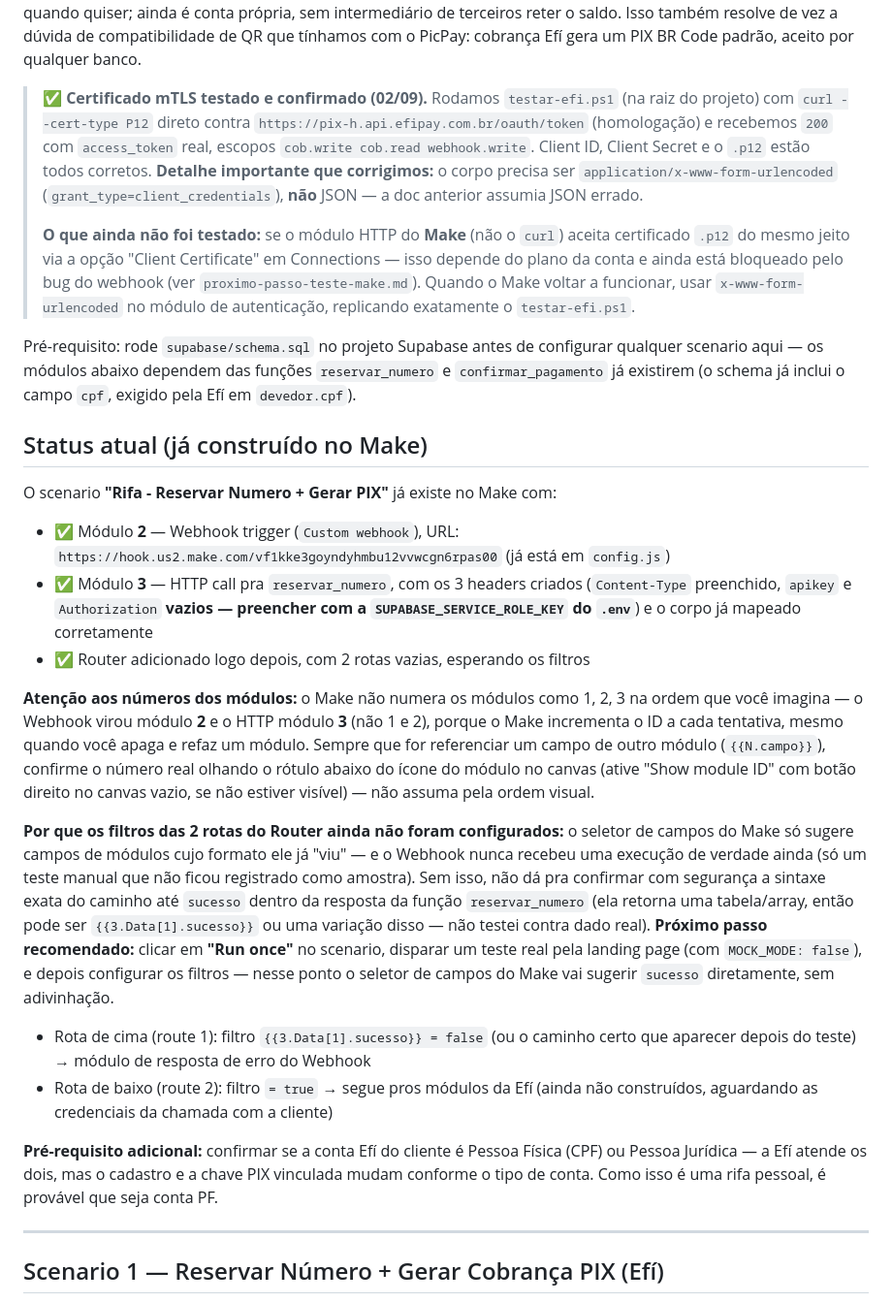
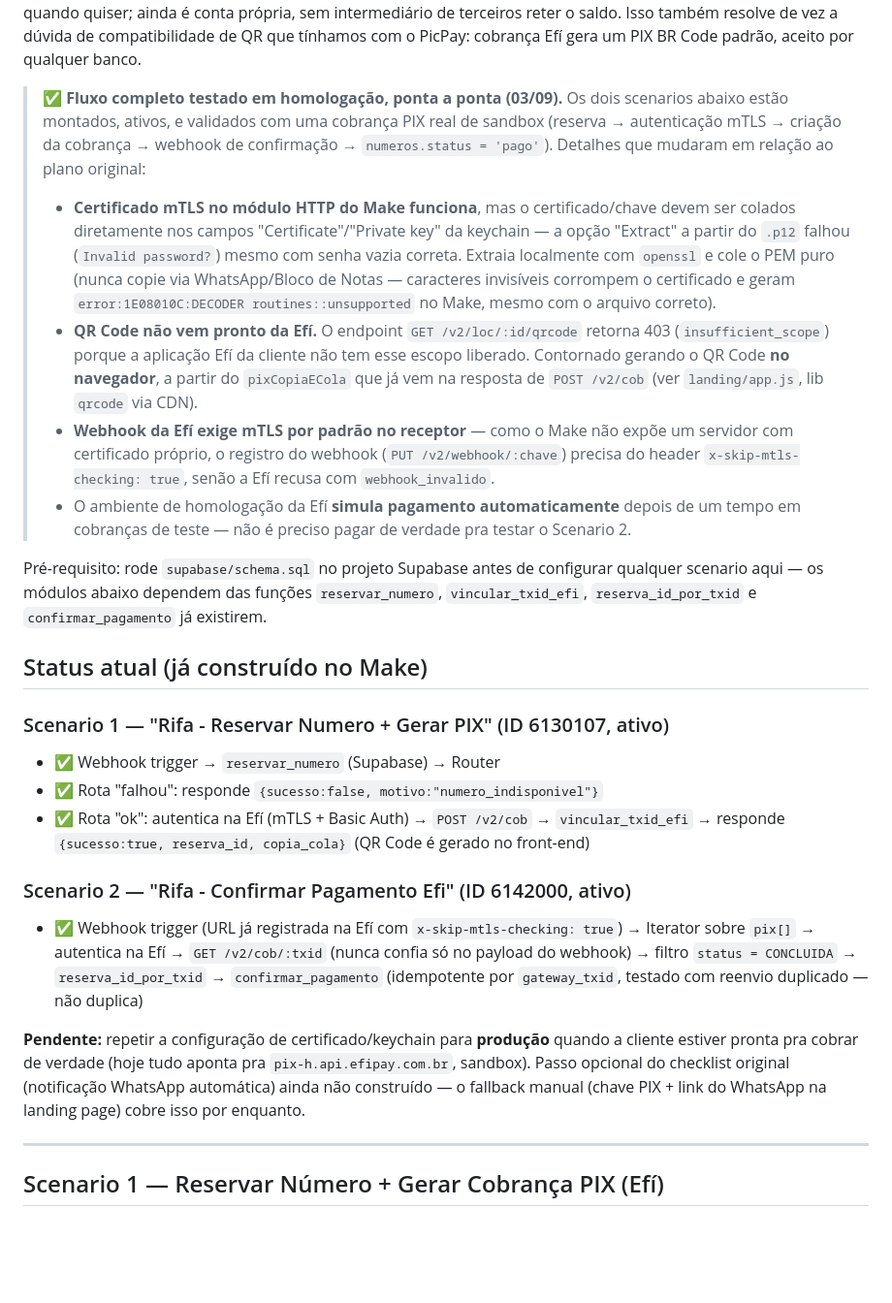
Before and after one commit to thiagoeduardomartinsnunes459-collab/rifa-formatura-automacao, a Markdown page: docs/MAKE-SETUP.md, the part around one of its changes. Shown at 97% size. Rendered like a GitHub page; blank space fills up the shorter version.

Commit message:
Atualiza MAKE-SETUP.md com estado real dos Scenarios 1 e 2
Documenta o fluxo completo validado em homologacao: certificado mTLS
colado direto (Extract do .p12 falha no Make), QR Code gerado no
navegador (endpoint da Efi sem escopo), header x-skip-mtls-checking
necessario pra registrar o webhook, e auto-simulacao de pagamento no
sandbox da Efi. Checklist de pre-lancamento atualizado.

Co-Authored-By: Claude Sonnet 5 <noreply@anthropic.com>

```diff
--- a/docs/MAKE-SETUP.md
+++ b/docs/MAKE-SETUP.md
@@ -16,61 +16,53 @@ própria, sem intermediário de terceiros reter o saldo. Isso também resolve de
 dúvida de compatibilidade de QR que tínhamos com o PicPay: cobrança Efí gera um PIX BR
 Code padrão, aceito por qualquer banco.
 
-> ✅ **Certificado mTLS testado e confirmado (02/09).** Rodamos `testar-efi.ps1` (na raiz
-> do projeto) com `curl --cert-type P12` direto contra
-> `https://pix-h.api.efipay.com.br/oauth/token` (homologação) e recebemos `200` com
-> `access_token` real, escopos `cob.write cob.read webhook.write`. Client ID, Client
-> Secret e o `.p12` estão todos corretos. **Detalhe importante que corrigimos:** o corpo
-> precisa ser `application/x-www-form-urlencoded` (`grant_type=client_credentials`), **não**
-> JSON — a doc anterior assumia JSON errado.
+> ✅ **Fluxo completo testado em homologação, ponta a ponta (03/09).** Os dois scenarios
+> abaixo estão montados, ativos, e validados com uma cobrança PIX real de sandbox (reserva
+> → autenticação mTLS → criação da cobrança → webhook de confirmação → `numeros.status =
+> 'pago'`). Detalhes que mudaram em relação ao plano original:
 >
-> **O que ainda não foi testado:** se o módulo HTTP do **Make** (não o `curl`) aceita
-> certificado `.p12` do mesmo jeito via a opção "Client Certificate" em Connections — isso
-> depende do plano da conta e ainda está bloqueado pelo bug do webhook (ver
-> `proximo-passo-teste-make.md`). Quando o Make voltar a funcionar, usar
-> `x-www-form-urlencoded` no módulo de autenticação, replicando exatamente o `testar-efi.ps1`.
+> - **Certificado mTLS no módulo HTTP do Make funciona**, mas o certificado/chave devem
+>   ser colados diretamente nos campos "Certificate"/"Private key" da keychain — a opção
+>   "Extract" a partir do `.p12` falhou (`Invalid password?`) mesmo com senha vazia
+>   correta. Extraia localmente com `openssl` e cole o PEM puro (nunca copie via
+>   WhatsApp/Bloco de Notas — caracteres invisíveis corrompem o certificado e geram
+>   `error:1E08010C:DECODER routines::unsupported` no Make, mesmo com o arquivo correto).
+> - **QR Code não vem pronto da Efí.** O endpoint `GET /v2/loc/:id/qrcode` retorna 403
+>   (`insufficient_scope`) porque a aplicação Efí da cliente não tem esse escopo liberado.
+>   Contornado gerando o QR Code **no navegador**, a partir do `pixCopiaECola` que já vem
+>   na resposta de `POST /v2/cob` (ver `landing/app.js`, lib `qrcode` via CDN).
+> - **Webhook da Efí exige mTLS por padrão no receptor** — como o Make não expõe um
+>   servidor com certificado próprio, o registro do webhook (`PUT /v2/webhook/:chave`)
+>   precisa do header `x-skip-mtls-checking: true`, senão a Efí recusa com
+>   `webhook_invalido`.
+> - O ambiente de homologação da Efí **simula pagamento automaticamente** depois de um
+>   tempo em cobranças de teste — não é preciso pagar de verdade pra testar o Scenario 2.
 
 Pré-requisito: rode `supabase/schema.sql` no projeto Supabase antes de configurar
-qualquer scenario aqui — os módulos abaixo dependem das funções `reservar_numero` e
-`confirmar_pagamento` já existirem (o schema já inclui o campo `cpf`, exigido pela Efí em
-`devedor.cpf`).
+qualquer scenario aqui — os módulos abaixo dependem das funções `reservar_numero`,
+`vincular_txid_efi`, `reserva_id_por_txid` e `confirmar_pagamento` já existirem.
 
 ## Status atual (já construído no Make)
 
-O scenario **"Rifa - Reservar Numero + Gerar PIX"** já existe no Make com:
+### Scenario 1 — "Rifa - Reservar Numero + Gerar PIX" (ID 6130107, ativo)
 
-- ✅ Módulo **2** — Webhook trigger (`Custom webhook`), URL:
-  `https://hook.us2.make.com/vf1kke3goyndyhmbu12vvwcgn6rpas00` (já está em `config.js`)
-- ✅ Módulo **3** — HTTP call pra `reservar_numero`, com os 3 headers criados
-  (`Content-Type` preenchido, `apikey` e `Authorization` **vazios — preencher com a
-  `SUPABASE_SERVICE_ROLE_KEY` do `.env`**) e o corpo já mapeado corretamente
-- ✅ Router adicionado logo depois, com 2 rotas vazias, esperando os filtros
+- ✅ Webhook trigger → `reservar_numero` (Supabase) → Router
+- ✅ Rota "falhou": responde `{sucesso:false, motivo:"numero_indisponivel"}`
+- ✅ Rota "ok": autentica na Efí (mTLS + Basic Auth) → `POST /v2/cob` → `vincular_txid_efi`
+  → responde `{sucesso:true, reserva_id, copia_cola}` (QR Code é gerado no front-end)
 
-**Atenção aos números dos módulos:** o Make não numera os módulos como 1, 2, 3 na ordem
-que você imagina — o Webhook virou módulo **2** e o HTTP módulo **3** (não 1 e 2), porque
-o Make incrementa o ID a cada tentativa, mesmo quando você apaga e refaz um módulo. Sempre
-que for referenciar um campo de outro módulo (`{{N.campo}}`), confirme o número real
-olhando o rótulo abaixo do ícone do módulo no canvas (ative "Show module ID" com botão
-direito no canvas vazio, se não estiver visível) — não assuma pela ordem visual.
+### Scenario 2 — "Rifa - Confirmar Pagamento Efi" (ID 6142000, ativo)
 
-**Por que os filtros das 2 rotas do Router ainda não foram configurados:** o seletor de
-campos do Make só sugere campos de módulos cujo formato ele já "viu" — e o Webhook nunca
-recebeu uma execução de verdade ainda (só um teste manual que não ficou registrado como
-amostra). Sem isso, não dá pra confirmar com segurança a sintaxe exata do caminho até
-`sucesso` dentro da resposta da função `reservar_numero` (ela retorna uma tabela/array,
-então pode ser `{{3.Data[1].sucesso}}` ou uma variação disso — não testei contra dado
-real). **Próximo passo recomendado:** clicar em **"Run once"** no scenario, disparar um
-teste real pela landing page (com `MOCK_MODE: false`), e depois configurar os filtros —
-nesse ponto o seletor de campos do Make vai sugerir `sucesso` diretamente, sem adivinhação.
+- ✅ Webhook trigger (URL já registrada na Efí com `x-skip-mtls-checking: true`) → Iterator
+  sobre `pix[]` → autentica na Efí → `GET /v2/cob/:txid` (nunca confia só no payload do
+  webhook) → filtro `status = CONCLUIDA` → `reserva_id_por_txid` → `confirmar_pagamento`
+  (idempotente por `gateway_txid`, testado com reenvio duplicado — não duplica)
 
-- Rota de cima (route 1): filtro `{{3.Data[1].sucesso}} = false` (ou o caminho certo que
-  aparecer depois do teste) → módulo de resposta de erro do Webhook
-- Rota de baixo (route 2): filtro `= true` → segue pros módulos da Efí (ainda não
-  construídos, aguardando as credenciais da chamada com a cliente)
-
-**Pré-requisito adicional:** confirmar se a conta Efí do cliente é Pessoa Física (CPF) ou
-Pessoa Jurídica — a Efí atende os dois, mas o cadastro e a chave PIX vinculada mudam
-conforme o tipo de conta. Como isso é uma rifa pessoal, é provável que seja conta PF.
+**Pendente:** repetir a configuração de certificado/keychain para **produção** quando a
+cliente estiver pronta pra cobrar de verdade (hoje tudo aponta pra
+`pix-h.api.efipay.com.br`, sandbox). Passo opcional do checklist original (notificação
+WhatsApp automática) ainda não construído — o fallback manual (chave PIX + link do
+WhatsApp na landing page) cobre isso por enquanto.
 
 ---
 
```
Also changed, not shown: other parts of docs/MAKE-SETUP.md (+3 -3 lines).
